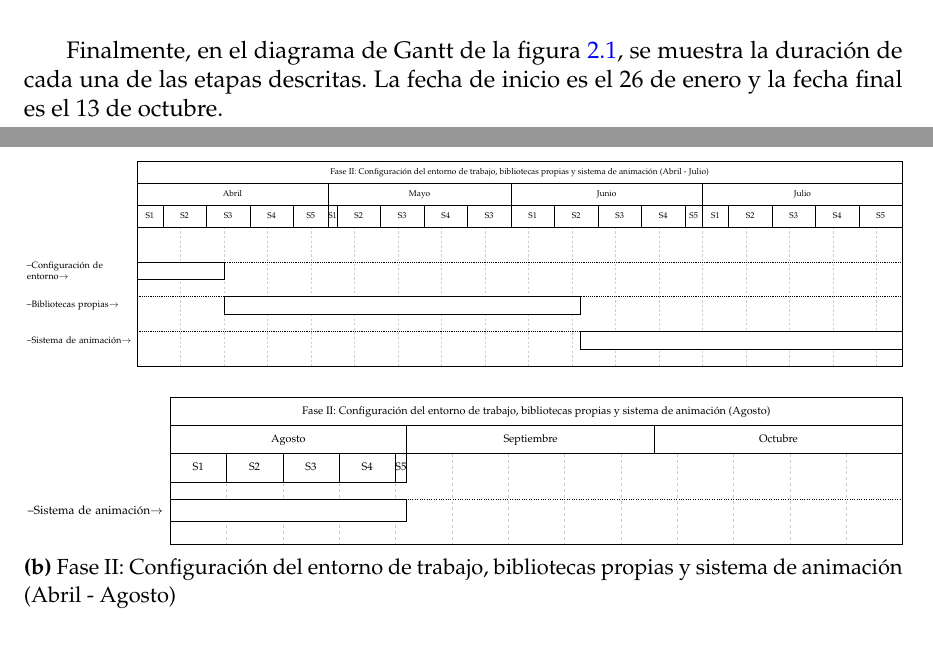
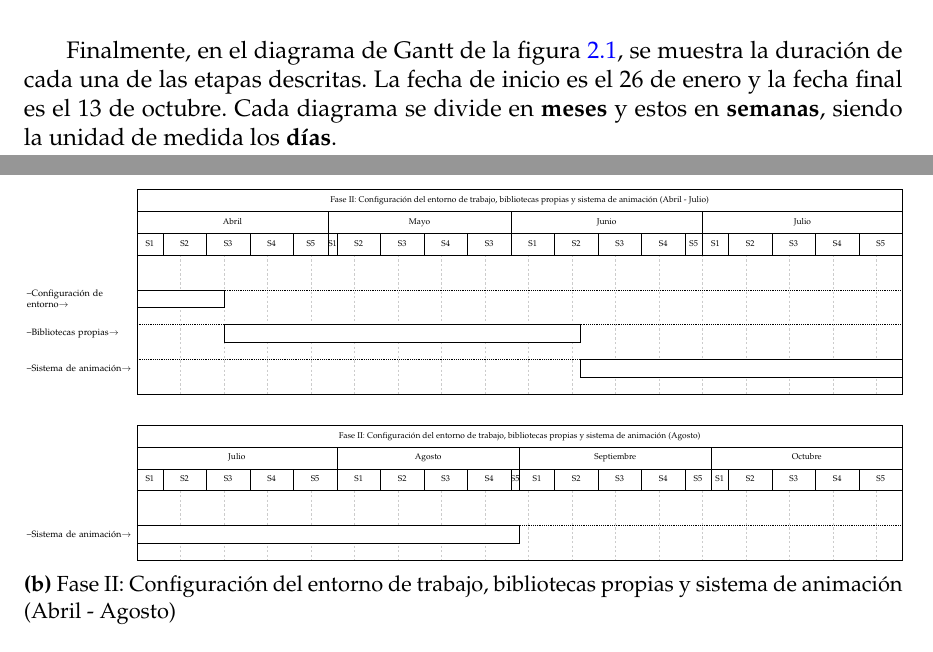
Before and after one commit to ivabarlay/renderergl2d-latex, a LaTeX thesis (TFG.tex, which reads sections/02_Gestion.tex): two parts of pages 17 and 18 of 89, joined at a grey line, cut so that both start at the same text. Compiled offline with pdfLaTeX.

Commit message:
Fixed misalignment

```diff
--- a/sections/02_Gestion.tex
+++ b/sections/02_Gestion.tex
@@ -79,7 +79,7 @@ En esta parte, se pondrán a prueba los algoritmos, comparando el rendimiento, u
 
 
 \section{Diagrama de Gantt}
-Finalmente, en el diagrama de Gantt de la figura \ref{fig:gantt-full}, se muestra la duración de cada una de las etapas descritas. La fecha de inicio es el 26 de enero y la fecha final es el 13 de octubre.
+Finalmente, en el diagrama de Gantt de la figura \ref{fig:gantt-full}, se muestra la duración de cada una de las etapas descritas. La fecha de inicio es el 26 de enero y la fecha final es el 13 de octubre. Cada diagrama se divide en \textbf{meses} y estos en \textbf{semanas}, siendo la unidad de medida los \textbf{días}.
 
 \begin{figure}[H]
     \centering
@@ -109,8 +109,8 @@ Finalmente, en el diagrama de Gantt de la figura \ref{fig:gantt-full}, se muestr
     \vspace{0.4cm}
 
     % === FASE II ===
+
     \begin{subfigure}{\textwidth}
-        \centering
         \begin{subfigure}{\textwidth}
         \resizebox{\textwidth}{!}{%
             \begin{ganttchart}{1}{88}
@@ -133,13 +133,17 @@ Finalmente, en el diagrama de Gantt de la figura \ref{fig:gantt-full}, se muestr
 
         \begin{subfigure}{\textwidth}
         \resizebox{\textwidth}{!}{%
-            \begin{ganttchart}{1}{65}
+            \begin{ganttchart}{1}{88}
             % Cabecera adaptada a los meses y semanas del calendario
-            \gantttitle{Fase II: Configuración del entorno de trabajo, bibliotecas propias y sistema de animación (Agosto)}{65} \\
-            \gantttitle{Agosto}{21} \gantttitle{Septiembre}{22} \gantttitle{Octubre}{22} \\
+            \gantttitle{Fase II: Configuración del entorno de trabajo, bibliotecas propias y sistema de animación (Agosto)}{88} \\
+            \gantttitle{Julio}{23} \gantttitle{Agosto}{21} \gantttitle{Septiembre}{22} \gantttitle{Octubre}{22} \\
+
+            \gantttitle{S1}{3} \gantttitle{S2}{5} \gantttitle{S3}{5} \gantttitle{S4}{5} \gantttitle{S5}{5}  % Julio
             \gantttitle{S1}{5} \gantttitle{S2}{5} \gantttitle{S3}{5} \gantttitle{S4}{5} \gantttitle{S5}{1}  % Agosto
+            \gantttitle{S1}{4} \gantttitle{S2}{5} \gantttitle{S3}{5} \gantttitle{S4}{5} \gantttitle{S5}{3} % Septiembre
+            \gantttitle{S1}{2} \gantttitle{S2}{5} \gantttitle{S3}{5} \gantttitle{S4}{5} \gantttitle{S5}{5} \\ % Octubre
 
-            \ganttbar{Sistema de animación}{1}{21} \\
+            \ganttbar{Sistema de animación}{1}{44} \\
 
             \end{ganttchart}%
         }
```
